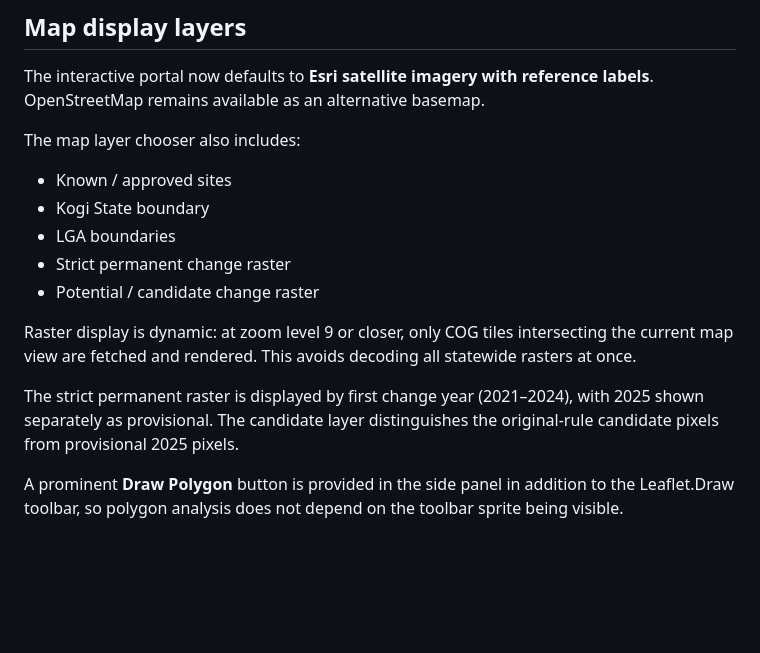
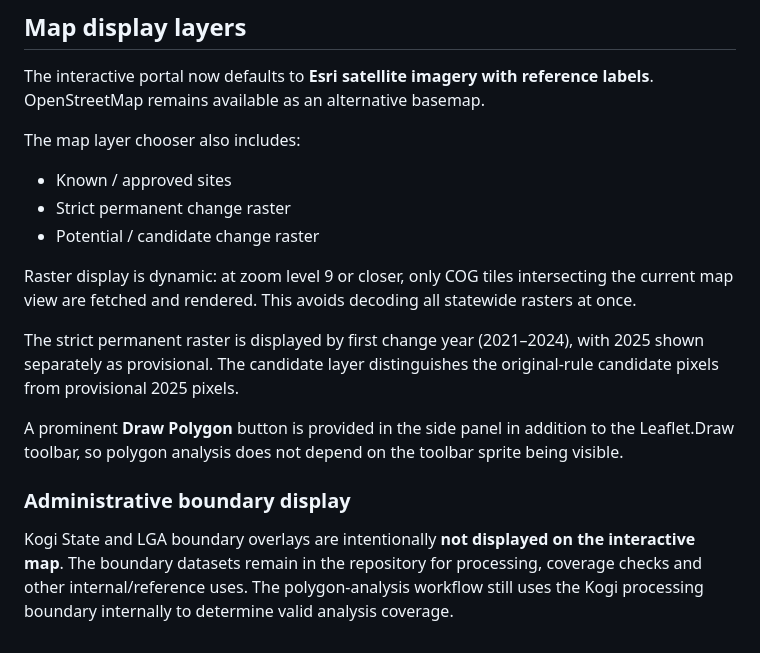
Before and after one commit to zubairgis/Kogi-Environmental-Change-Monitor, a Markdown page: README.md, the part around the change. Drawn GitHub-style; blank space fills up the shorter version.

Commit message:
Document removal of administrative boundary overlays

```diff
--- a/README.md
+++ b/README.md
@@ -125,8 +125,6 @@ The interactive portal now defaults to **Esri satellite imagery with reference l
 The map layer chooser also includes:
 
 - Known / approved sites
-- Kogi State boundary
-- LGA boundaries
 - Strict permanent change raster
 - Potential / candidate change raster
 
@@ -135,3 +133,8 @@ Raster display is dynamic: at zoom level 9 or closer, only COG tiles intersectin
 The strict permanent raster is displayed by first change year (2021–2024), with 2025 shown separately as provisional. The candidate layer distinguishes the original-rule candidate pixels from provisional 2025 pixels.
 
 A prominent **Draw Polygon** button is provided in the side panel in addition to the Leaflet.Draw toolbar, so polygon analysis does not depend on the toolbar sprite being visible.
+
+
+### Administrative boundary display
+
+Kogi State and LGA boundary overlays are intentionally **not displayed on the interactive map**. The boundary datasets remain in the repository for processing, coverage checks and other internal/reference uses. The polygon-analysis workflow still uses the Kogi processing boundary internally to determine valid analysis coverage.
```
